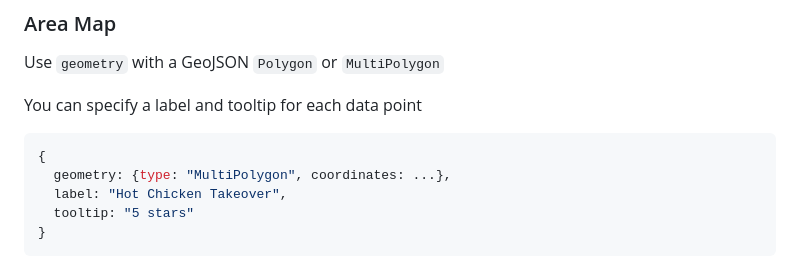
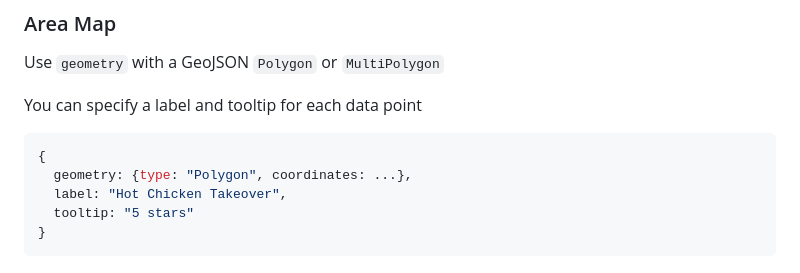
Before and after one commit to ankane/mapkick.js, a Markdown page: README.md, the part around the change. Rendered like a GitHub page.

Commit message:
Updated readme [skip ci]

````diff
--- a/README.md
+++ b/README.md
@@ -117,7 +117,7 @@ You can specify a label and tooltip for each data point
 
 ```javascript
 {
-  geometry: {type: "MultiPolygon", coordinates: ...},
+  geometry: {type: "Polygon", coordinates: ...},
   label: "Hot Chicken Takeover",
   tooltip: "5 stars"
 }
````
